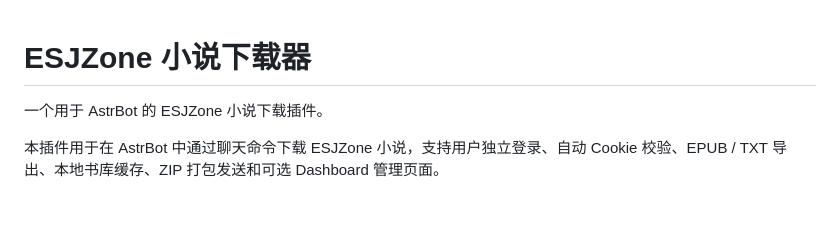
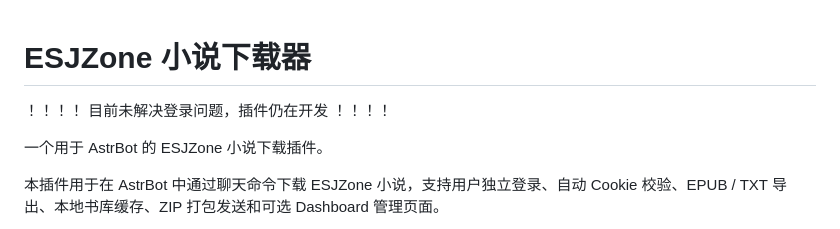
Before and after one commit to Rentz412/astrbot_plugin_esjzone_downloader, a Markdown page: README.md, the part around the change. Drawn GitHub-style; blank space fills up the shorter version.

Commit message:
Update README with login issue notice
Add a note about unresolved login issues and ongoing development.

```diff
--- a/README.md
+++ b/README.md
@@ -1,4 +1,8 @@
 # ESJZone 小说下载器
+
+！！！！
+目前未解决登录问题，插件仍在开发
+！！！！
 
 一个用于 AstrBot 的 ESJZone 小说下载插件。
 
```
